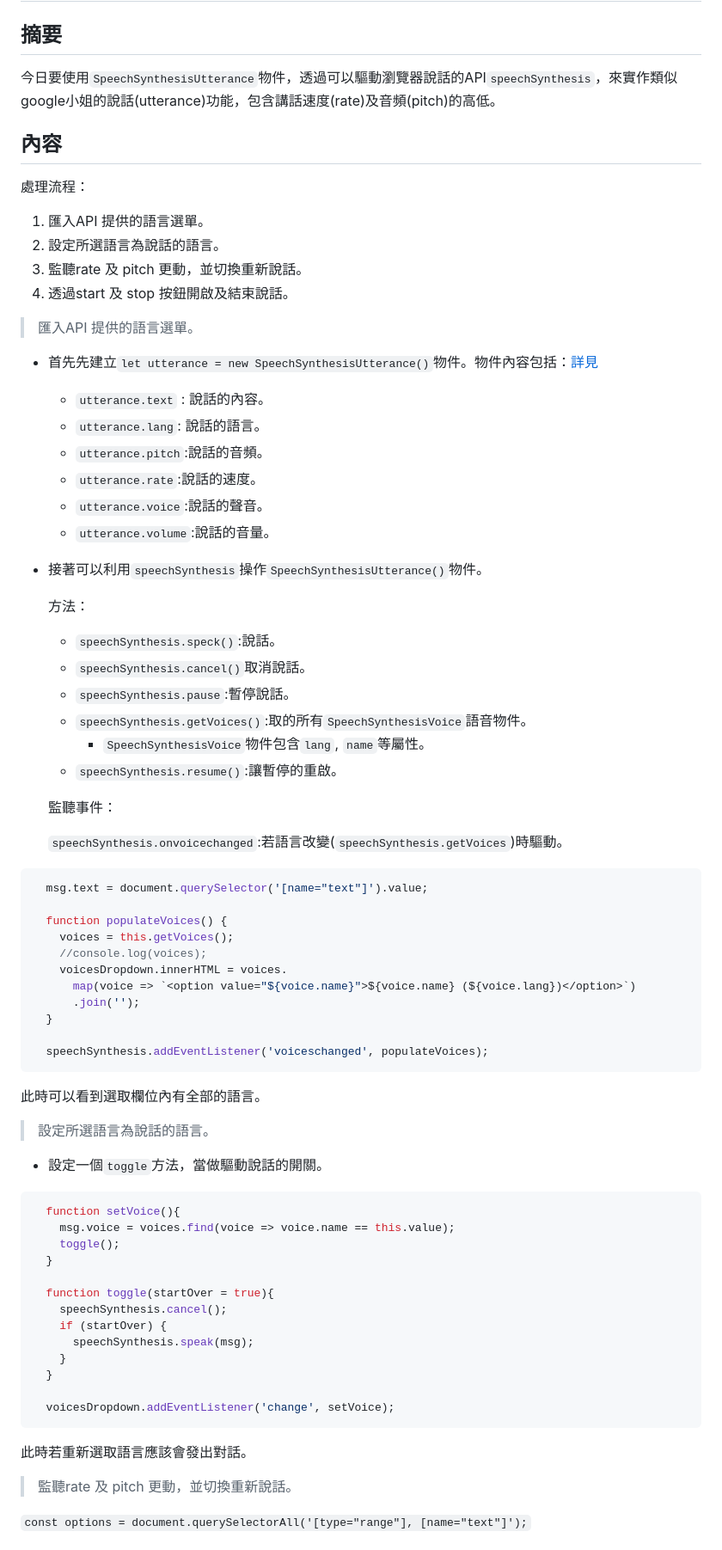
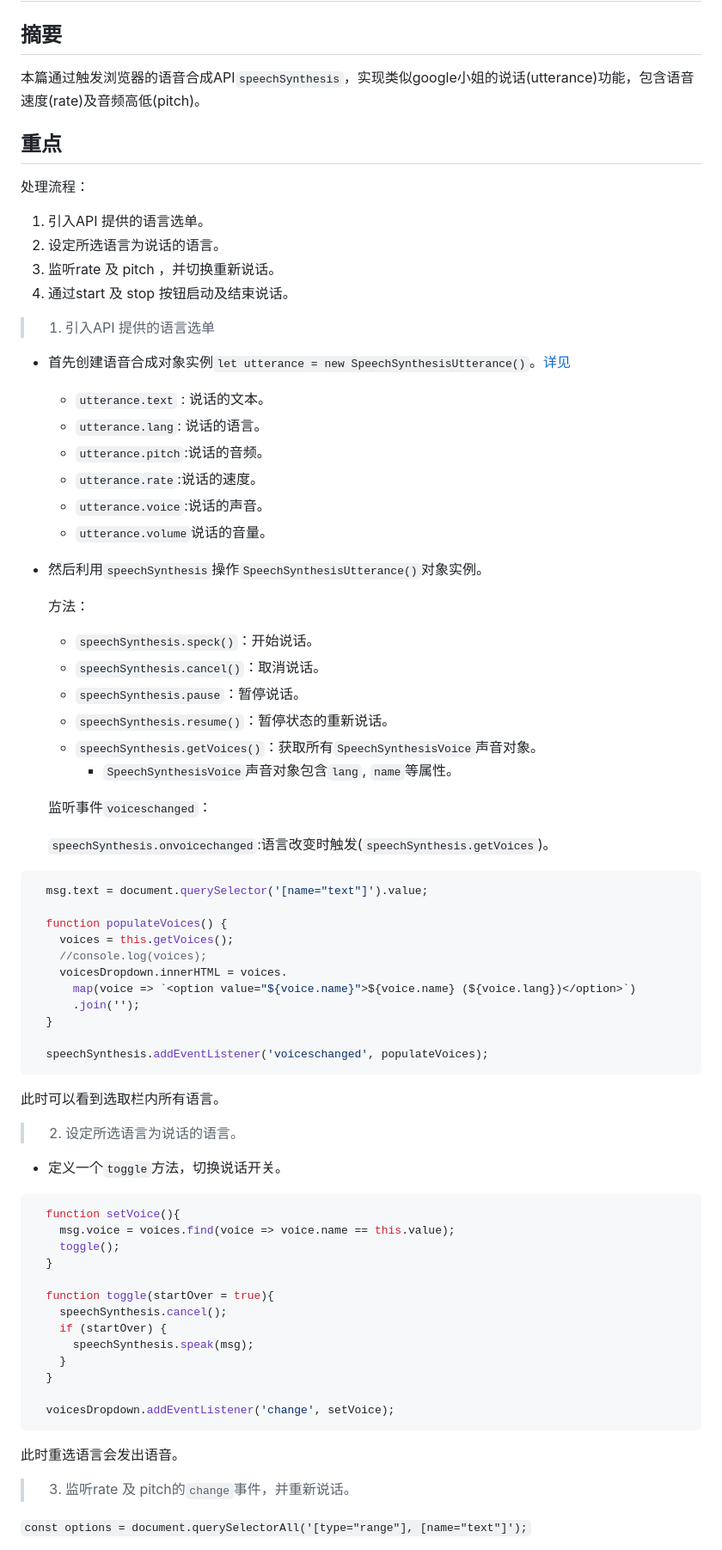
Before and after one commit to GentleCai-CH/FrontEndPravtice_02-Js, a Markdown page: 23 - Speech Synthesis/README.md, the part around one of its changes. Shown at 86% size. Rendered like a GitHub page.

````diff
--- a/23 - Speech Synthesis/README.md
+++ b/23 - Speech Synthesis/README.md
@@ -2,44 +2,43 @@
 
 ## 摘要
 
-今日要使用`SpeechSynthesisUtterance`物件，透過可以驅動瀏覽器說話的API`speechSynthesis`，來實作類似google小姐的說話(utterance)功能，包含講話速度(rate)及音頻(pitch)的高低。
+本篇通过触发浏览器的语音合成API`speechSynthesis`，实现类似google小姐的说话(utterance)功能，包含语音速度(rate)及音频高低(pitch)。
 
-## 內容
+## 重点
+ 处理流程：
 
- 處理流程：
-
-1. 匯入API 提供的語言選單。
-2. 設定所選語言為說話的語言。
-3. 監聽rate 及 pitch 更動，並切換重新說話。
-4. 透過start 及 stop 按鈕開啟及結束說話。
+1. 引入API 提供的语言选单。
+2. 设定所选语言为说话的语言。
+3. 监听rate 及 pitch ，并切换重新说话。
+4. 通过start 及 stop 按钮启动及结束说话。
 
 
 
->匯入API 提供的語言選單。
+>01. 引入API 提供的语言选单
 
-- 首先先建立`let utterance = new SpeechSynthesisUtterance()`物件。物件內容包括：[詳見](https://developer.mozilla.org/zh-TW/docs/Web/API/SpeechSynthesisUtterance)
+- 首先创建语音合成对象实例`let utterance = new SpeechSynthesisUtterance()`。[详见](https://developer.mozilla.org/zh-TW/docs/Web/API/SpeechSynthesisUtterance)
 
-  - `utterance.text` : 說話的內容。
-  - `utterance.lang`: 說話的語言。
-  - `utterance.pitch`:說話的音頻。
-  - `utterance.rate`:說話的速度。
-  - `utterance.voice`:說話的聲音。
-  - `utterance.volume`:說話的音量。
+  - `utterance.text` : 说话的文本。
+  - `utterance.lang`: 说话的语言。
+  - `utterance.pitch`:说话的音频。
+  - `utterance.rate`:说话的速度。
+  - `utterance.voice`:说话的声音。
+  - `utterance.volume`说话的音量。
 
-- 接著可以利用`speechSynthesis`操作`SpeechSynthesisUtterance()`物件。
+- 然后利用`speechSynthesis`操作`SpeechSynthesisUtterance()`对象实例。
 
   方法：
 
-  - `speechSynthesis.speck()`:說話。
-  - `speechSynthesis.cancel()`取消說話。
-  - `speechSynthesis.pause`:暫停說話。
-  - `speechSynthesis.getVoices()`:取的所有`SpeechSynthesisVoice`語音物件。
-    - `SpeechSynthesisVoice`物件包含`lang`, `name`等屬性。
-  - `speechSynthesis.resume()`:讓暫停的重啟。
+  - `speechSynthesis.speck()`：开始说话。
+  - `speechSynthesis.cancel()`：取消说话。
+  - `speechSynthesis.pause`：暂停说话。
+  - `speechSynthesis.resume()`：暂停状态的重新说话。
+  - `speechSynthesis.getVoices()`：获取所有`SpeechSynthesisVoice`声音对象。
+    - `SpeechSynthesisVoice`声音对象包含`lang`, `name`等属性。
 
-  監聽事件：
+  监听事件`voiceschanged`：
 
-  `speechSynthesis.onvoicechanged`:若語言改變(`speechSynthesis.getVoices`)時驅動。
+  `speechSynthesis.onvoicechanged`:语言改变时触发(`speechSynthesis.getVoices`)。
 
 ```javascript
   msg.text = document.querySelector('[name="text"]').value;
@@ -55,11 +54,11 @@
   speechSynthesis.addEventListener('voiceschanged', populateVoices);
 ```
 
-此時可以看到選取欄位內有全部的語言。
+此时可以看到选取栏内所有语言。
 
->  設定所選語言為說話的語言。
+>02. 设定所选语言为说话的语言。
 
-- 設定一個`toggle`方法，當做驅動說話的開關。
+- 定义一个`toggle`方法，切换说话开关。
 
 ```javascript
   function setVoice(){
@@ -77,9 +76,9 @@
   voicesDropdown.addEventListener('change', setVoice);
 ```
 
-此時若重新選取語言應該會發出對話。
+此时重选语言会发出语音。
 
-> 監聽rate 及 pitch 更動，並切換重新說話。
+>03. 监听rate 及 pitch的`change`事件，并重新说话。
 
 `const options = document.querySelectorAll('[type="range"], [name="text"]');`
 
````
Also changed, not shown: other parts of 23 - Speech Synthesis/README.md (+15 -18 lines).
